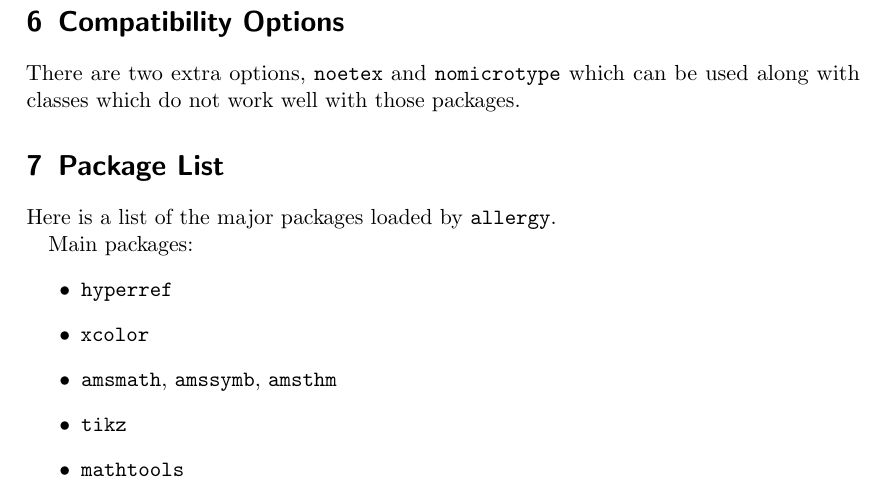
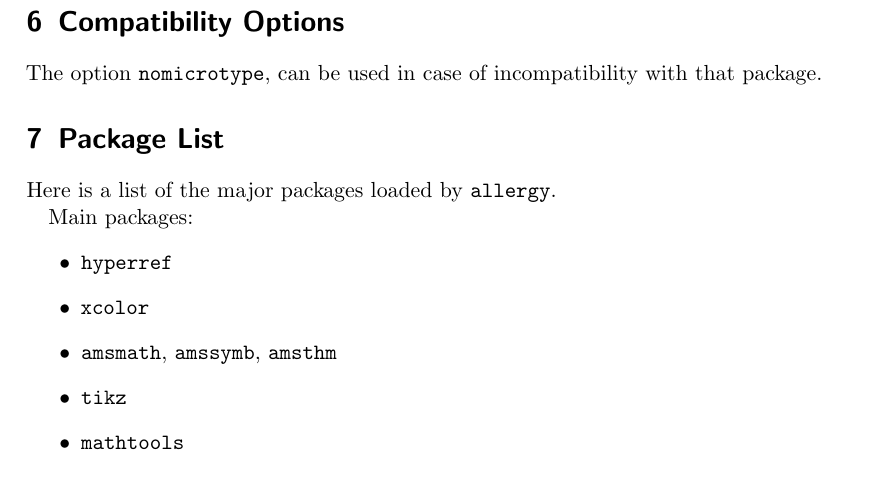
Before and after one commit to olivierverdier/allergy, a LaTeX document (allergy.tex, which reads allergy.sty): part of page 3 of 3, cut so that both start at the same text. Compiled offline with pdfLaTeX.

Commit message:
remove etex
Background: https://tex.stackexchange.com/a/186597

```diff
--- a/allergy.sty
+++ b/allergy.sty
@@ -55,22 +55,12 @@
 \togglefalse{nomicrotype}
 \DeclareOption{nomicrotype}{\toggletrue{nomicrotype}}
 
-% Deactivate etex
-\newtoggle{noetex}
-\togglefalse{noetex}
-\DeclareOption{noetex}{\toggletrue{noetex}}
 
 % ---------------------------------------------------------------
 % Process Options
 % ---------------------------------------------------------------
 \ProcessOptions\relax
 
-% ---------------------------------------------------------------
-% Etex Package
-% ---------------------------------------------------------------
-\iftoggle{noetex}{}{%
-\RequirePackage{etex}
-}
 
 % ---------------------------------------------------------------
 % Nag package
--- a/allergy.tex
+++ b/allergy.tex
@@ -107,7 +107,7 @@ There is also a nice watermark on the top of every page (compile several times).
 
 \section{Compatibility Options}
 
-There are two extra options, \lstinline|noetex| and \lstinline|nomicrotype| which can be used along with classes which do not work well with those packages.
+The option \lstinline|nomicrotype|, can be used in case of incompatibility with that package.
 
 \section{Package List}
 
```
